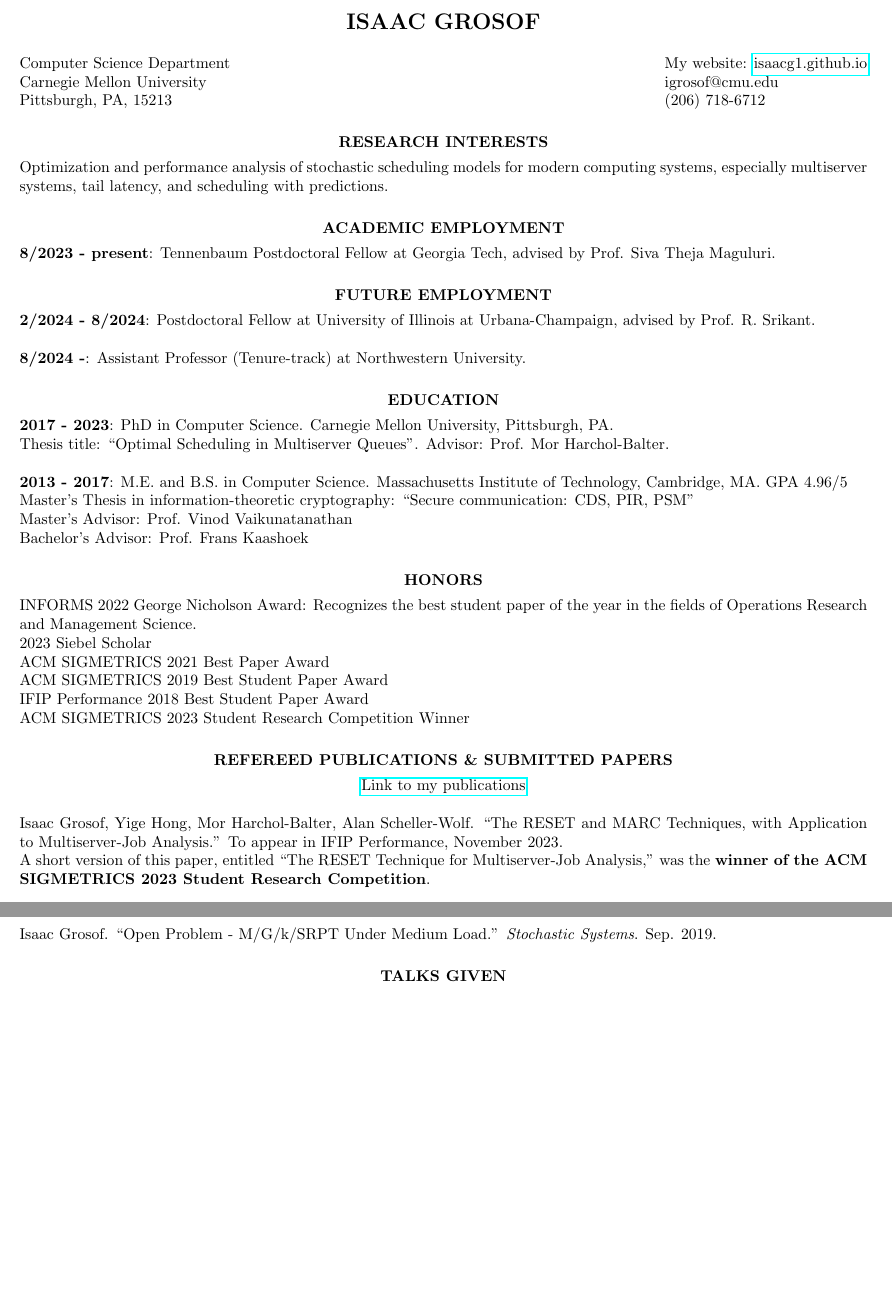
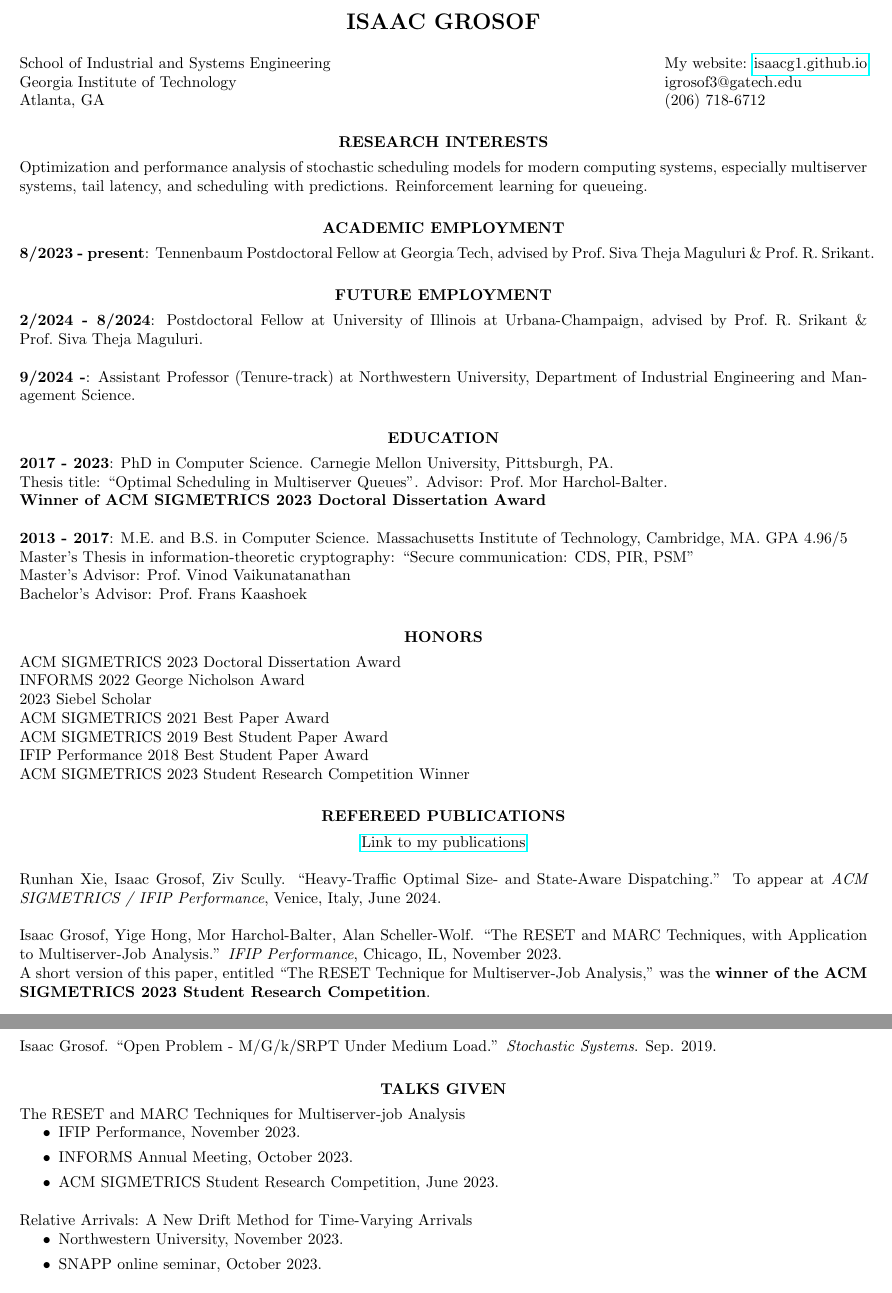
Before and after one commit to isaacg1/isaacg1.github.io, a LaTeX CV (assets/cv.tex): two parts of pages 1 and 2 of 5 before the commit and two parts of pages 1 and 3 of 5 after it, joined at a grey line, cut so that both start at the same text, the shorter picture padded with empty space. Compiled offline with pdfLaTeX.

Commit message:
CV updates

```diff
--- a/assets/cv.tex
+++ b/assets/cv.tex
@@ -20,12 +20,12 @@
 \thispagestyle{empty} % this page has no header
 \name{\Large ISAAC GROSOF\\[12pt]}% the \\[12pt] adds a blank line after name
 
-\address{Computer Science Department \\
-Carnegie Mellon University \\
-  Pittsburgh, PA, 15213}
+\address{School of Industrial and Systems Engineering \\
+Georgia Institute of Technology \\
+Atlanta, GA}
   \address{
       My website: \href{https://isaacg1.github.io}{isaacg1.github.io} \\
-igrosof@cmu.edu \\
+igrosof3@gatech.edu \\
   (206) 718-6712}
 
 \begin{resume}
@@ -34,35 +34,39 @@ igrosof@cmu.edu \\
     \vspace{4pt}
 Optimization and performance analysis of stochastic scheduling models for modern computing systems,
 especially multiserver systems, tail latency, and scheduling with predictions.
+Reinforcement learning for queueing.
 
 \section{\centerline{ACADEMIC EMPLOYMENT}}
     \vspace{4pt}
-\textbf{8/2023 - present}: Tennenbaum Postdoctoral Fellow at Georgia Tech, advised by Prof. Siva Theja Maguluri.
+\textbf{8/2023 - present}: Tennenbaum Postdoctoral Fellow at Georgia Tech,
+advised by Prof.~Siva Theja Maguluri \& Prof.~R.~Srikant.
 
 \section{\centerline{FUTURE EMPLOYMENT}}
     \vspace{4pt}
 
-\textbf{2/2024 - 8/2024}: Postdoctoral Fellow at University of Illinois at Urbana-Champaign, advised by Prof. R. Srikant.
+\textbf{2/2024 - 8/2024}: Postdoctoral Fellow at University of Illinois at Urbana-Champaign,
+advised by Prof.~R.~Srikant \& Prof.~Siva Theja Maguluri.
 
-\textbf{8/2024 -}: Assistant Professor (Tenure-track) at Northwestern University.
+\textbf{9/2024 -}: Assistant Professor (Tenure-track) at Northwestern University,
+Department of Industrial Engineering and Management Science.
 
 \section{\centerline{EDUCATION}}
     \vspace{4pt}
 \textbf{2017 - 2023}: PhD in Computer Science. Carnegie Mellon University, Pittsburgh, PA.\\
 Thesis title: ``Optimal Scheduling in Multiserver Queues''.
-Advisor: Prof. Mor Harchol-Balter.
+Advisor: Prof.~Mor Harchol-Balter. \\
+\textbf{Winner of ACM SIGMETRICS 2023 Doctoral Dissertation Award}
 
 \textbf{2013 - 2017}: M.E. and B.S. in Computer Science. Massachusetts Institute of Technology, Cambridge, MA. GPA 4.96/5 \\
 Master's Thesis in information-theoretic cryptography: ``Secure communication: CDS, PIR, PSM'' \\
-Master's Advisor: Prof. Vinod Vaikunatanathan \\
-Bachelor's Advisor: Prof. Frans Kaashoek
+Master's Advisor: Prof.~Vinod Vaikunatanathan \\
+Bachelor's Advisor: Prof.~Frans Kaashoek
 
 \section{\centerline{HONORS}}
     \vspace{4pt}
 
-INFORMS 2022 George Nicholson Award:
-Recognizes the best student paper of the year
-in the fields of Operations Research and Management Science. \\
+ACM SIGMETRICS 2023 Doctoral Dissertation Award \\
+INFORMS 2022 George Nicholson Award \\
 2023 Siebel Scholar \\
 ACM SIGMETRICS 2021 Best Paper Award \\
 ACM SIGMETRICS 2019 Best Student Paper Award \\
@@ -72,13 +76,18 @@ ACM SIGMETRICS 2023 Student Research Competition Winner
 
 
 
-\section{\centerline{REFEREED PUBLICATIONS \& SUBMITTED PAPERS}}
+\section{\centerline{REFEREED PUBLICATIONS}}
 \vspace{16pt}
     \centerline{\href{https://isaacg1.github.io/publications/}{Link to my publications}}
 
+    Runhan Xie, Isaac Grosof, Ziv Scully.
+    ``Heavy-Traffic Optimal Size- and State-Aware Dispatching.''
+    To appear at \textit{ACM SIGMETRICS / IFIP Performance}, Venice, Italy, June 2024.
+
+
     Isaac Grosof, Yige Hong, Mor Harchol-Balter, Alan Scheller-Wolf.
     ``The RESET and MARC Techniques, with Application to Multiserver-Job Analysis.''
-    To appear in IFIP Performance, November 2023. \\
+    \textit{IFIP Performance}, Chicago, IL, November 2023. \\
     A short version of this paper, entitled ``The RESET Technique for Multiserver-Job Analysis,''
     was the \textbf{winner of the ACM SIGMETRICS 2023 Student Research Competition}.
 
@@ -171,3 +180,15 @@ ACM SIGMETRICS 2023 Student Research Competition Winner
 \section{\centerline{TALKS GIVEN}}
     \vspace{4pt}
 
+    The RESET and MARC Techniques for Multiserver-job Analysis
+    \begin{itemize}
+        \item IFIP Performance, November 2023.
+        \item INFORMS Annual Meeting, October 2023.
+        \item ACM SIGMETRICS Student Research Competition, June 2023.
+    \end{itemize}
+
+    Relative Arrivals: A New Drift Method for Time-Varying Arrivals
+    \begin{itemize}
+        \item Northwestern University, November 2023.
+        \item SNAPP online seminar, October 2023.
+    \end{itemize}
```
Also changed, not shown: publications.md (+6 -0 lines), assets/cv.pdf, assets/cv.tex (35 more changed lines).
